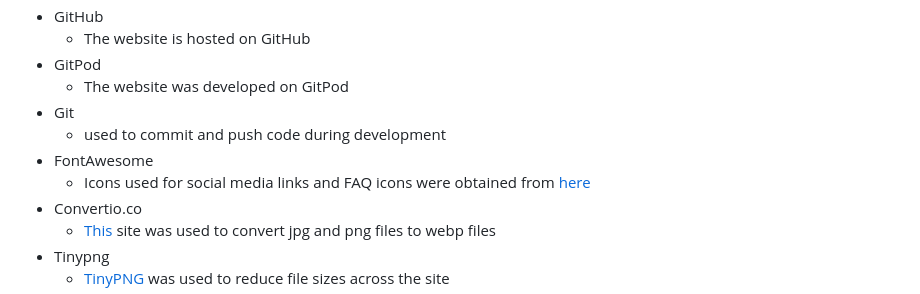
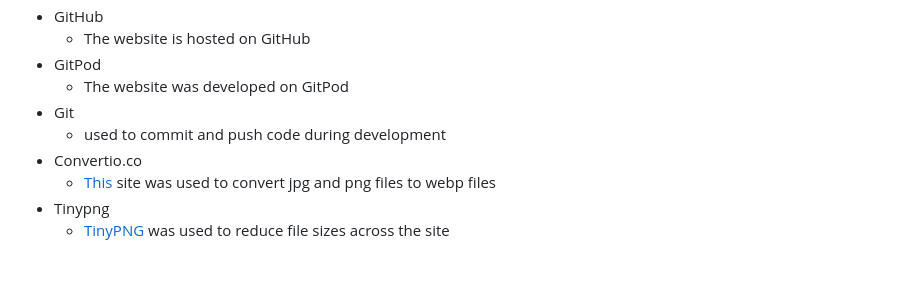
Before and after one commit to d-lynch95/CPH-calculator, a Markdown page: README.md, the part around the change. GitHub-like rendering; blank space fills up the shorter version.

```diff
--- a/README.md
+++ b/README.md
@@ -90,8 +90,6 @@ The wireframes were developed in a mobile first environment. The original wirefr
   - The website was developed on GitPod
 - Git
   - used to commit and push code during development
-- FontAwesome
-  - Icons used for social media links and FAQ icons were obtained from [here](https://fontawesome.com/)
 - Convertio.co
   - [This](https://convertio.co/) site was used to convert jpg and png files to webp files
 - Tinypng
```
